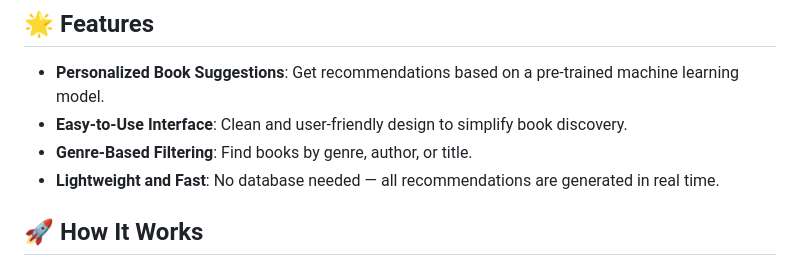
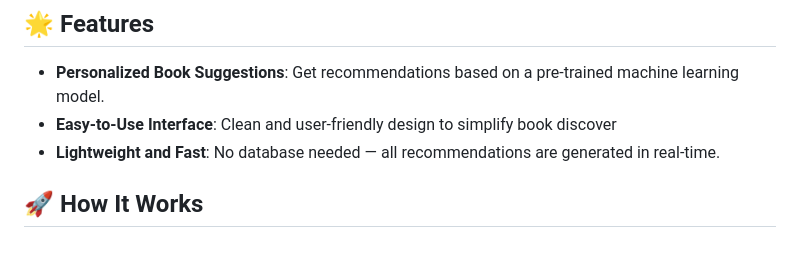
Before and after one commit to Viraj-005/book-recommendation-web-app, a Markdown page: README.md, the part around the change. Drawn GitHub-style.

```diff
--- a/README.md
+++ b/README.md
@@ -5,9 +5,8 @@ Welcome to the **Book Recommendation Web App**! This project uses a pre-trained
 ## 🌟 Features
 
 - **Personalized Book Suggestions**: Get recommendations based on a pre-trained machine learning model.
-- **Easy-to-Use Interface**: Clean and user-friendly design to simplify book discovery.
-- **Genre-Based Filtering**: Find books by genre, author, or title.
-- **Lightweight and Fast**: No database needed — all recommendations are generated in real time.
+- **Easy-to-Use Interface**: Clean and user-friendly design to simplify book discover
+- **Lightweight and Fast**: No database needed — all recommendations are generated in real-time.
 
 ## 🚀 How It Works
 
```
